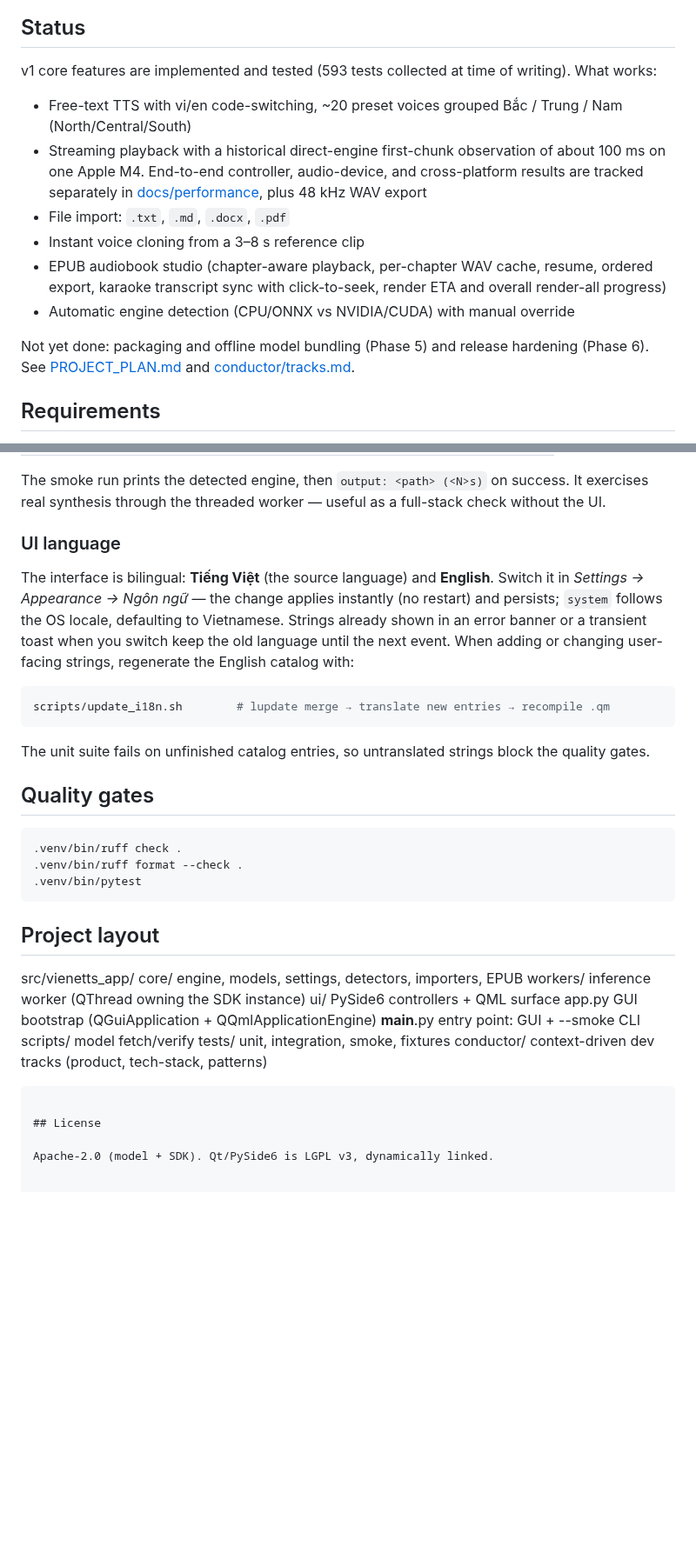
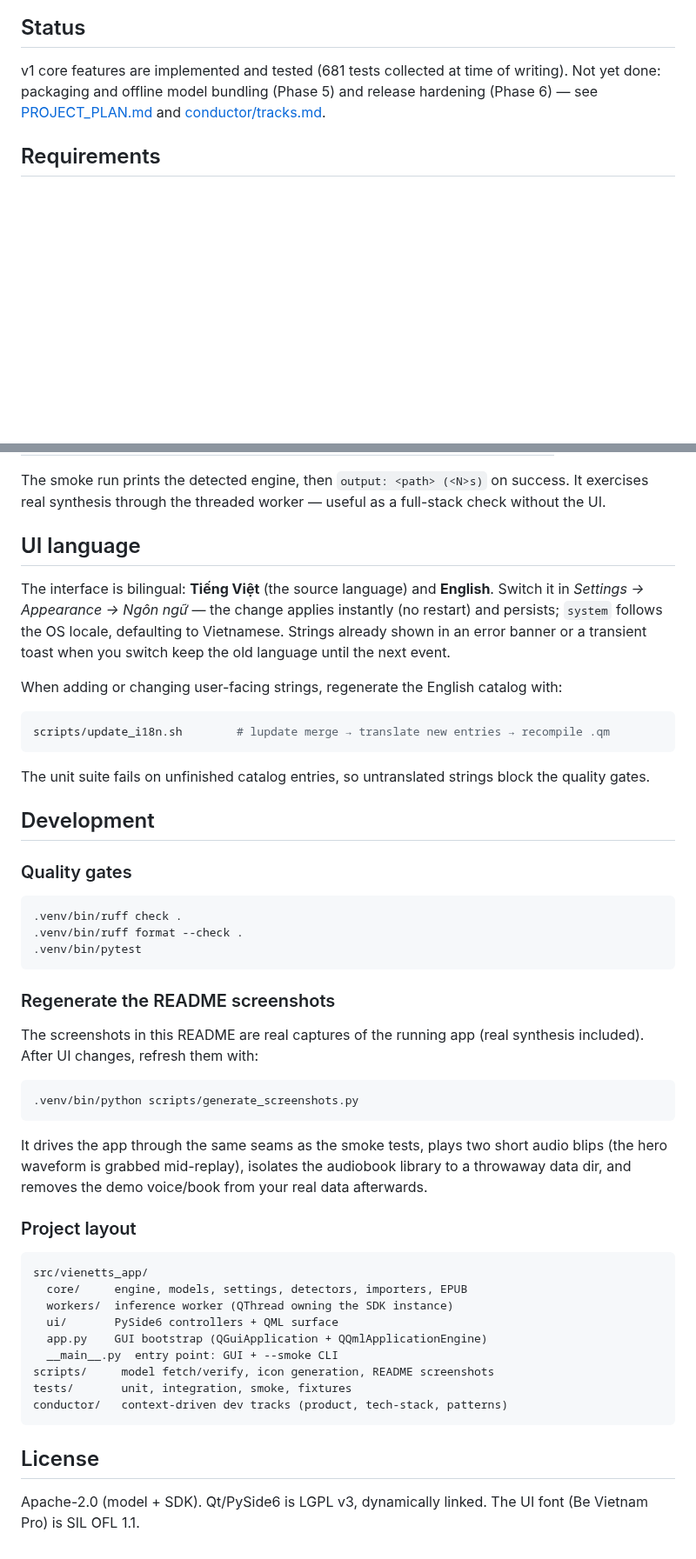
Before and after one commit to NguyenSiTrung/VieNeuTTSApp, a Markdown page: README.md, 2 parts joined by grey strips. Shown at 87% size. Rendered like a GitHub page; blank space fills up the shorter version.

````diff
--- a/README.md
+++ b/README.md
@@ -7,24 +82,9 @@ on CPU (int8 by default) with optional NVIDIA CUDA.
 
 ## Status
 
-v1 core features are implemented and tested (593 tests collected at time of
-writing). What works:
-
-- Free-text TTS with vi/en code-switching, ~20 preset voices grouped
-  Bắc / Trung / Nam (North/Central/South)
-- Streaming playback with a historical direct-engine first-chunk observation
-  of about 100 ms on one Apple M4. End-to-end controller, audio-device, and
-  cross-platform results are tracked separately in
-  [docs/performance](docs/performance/README.md), plus 48 kHz WAV export
-- File import: `.txt`, `.md`, `.docx`, `.pdf`
-- Instant voice cloning from a 3–8 s reference clip
-- EPUB audiobook studio (chapter-aware playback, per-chapter WAV cache,
-  resume, ordered export, karaoke transcript sync with click-to-seek, render
-  ETA and overall render-all progress)
-- Automatic engine detection (CPU/ONNX vs NVIDIA/CUDA) with manual override
-
-Not yet done: packaging and offline model bundling (Phase 5) and
-release hardening (Phase 6). See [PROJECT_PLAN.md](PROJECT_PLAN.md) and
+v1 core features are implemented and tested (681 tests collected at time of
+writing). Not yet done: packaging and offline model bundling (Phase 5) and
+release hardening (Phase 6) — see [PROJECT_PLAN.md](PROJECT_PLAN.md) and
 [conductor/tracks.md](conductor/tracks.md).
 
 ## Requirements
@@ -94,13 +154,14 @@ The smoke run prints the detected engine, then `output: <path> (<N>s)` on
 success. It exercises real synthesis through the threaded worker — useful as
 a full-stack check without the UI.
 
-### UI language
+## UI language
 
 The interface is bilingual: **Tiếng Việt** (the source language) and
 **English**. Switch it in *Settings → Appearance → Ngôn ngữ* — the change
 applies instantly (no restart) and persists; `system` follows the OS locale,
 defaulting to Vietnamese. Strings already shown in an error banner or a
 transient toast when you switch keep the old language until the next event.
+
 When adding or changing user-facing strings, regenerate the English catalog
 with:
 
@@ -111,7 +172,9 @@ scripts/update_i18n.sh        # lupdate merge → translate new entries → reco
 The unit suite fails on unfinished catalog entries, so untranslated strings
 block the quality gates.
 
-## Quality gates
+## Development
+
+### Quality gates
 
 ```bash
 .venv/bin/ruff check .
@@ -119,19 +182,35 @@ block the quality gates.
 .venv/bin/pytest
 ```
 
-## Project layout
+### Regenerate the README screenshots
 
+The screenshots in this README are real captures of the running app (real
+synthesis included). After UI changes, refresh them with:
+
+```bash
+.venv/bin/python scripts/generate_screenshots.py
+```
+
+It drives the app through the same seams as the smoke tests, plays two short
+audio blips (the hero waveform is grabbed mid-replay), isolates the audiobook
+library to a throwaway data dir, and removes the demo voice/book from your
+real data afterwards.
+
+### Project layout
+
+```
 src/vienetts_app/
   core/     engine, models, settings, detectors, importers, EPUB
   workers/  inference worker (QThread owning the SDK instance)
   ui/       PySide6 controllers + QML surface
   app.py    GUI bootstrap (QGuiApplication + QQmlApplicationEngine)
   __main__.py  entry point: GUI + --smoke CLI
-scripts/     model fetch/verify
+scripts/     model fetch/verify, icon generation, README screenshots
 tests/       unit, integration, smoke, fixtures
 conductor/   context-driven dev tracks (product, tech-stack, patterns)
 ```
 
 ## License
 
-Apache-2.0 (model + SDK). Qt/PySide6 is LGPL v3, dynamically linked.
+Apache-2.0 (model + SDK). Qt/PySide6 is LGPL v3, dynamically linked. The UI
+font (Be Vietnam Pro) is SIL OFL 1.1.
````
Also changed, not shown: other parts of README.md (+80 -5 lines), docs/screenshots/audiobook-studio.png (added), docs/screenshots/paragraph-studio.png (added), docs/screenshots/settings.png (added), docs/screenshots/text-studio.png (added), docs/screenshots/voice-cloning.png (added), 3 other files.
